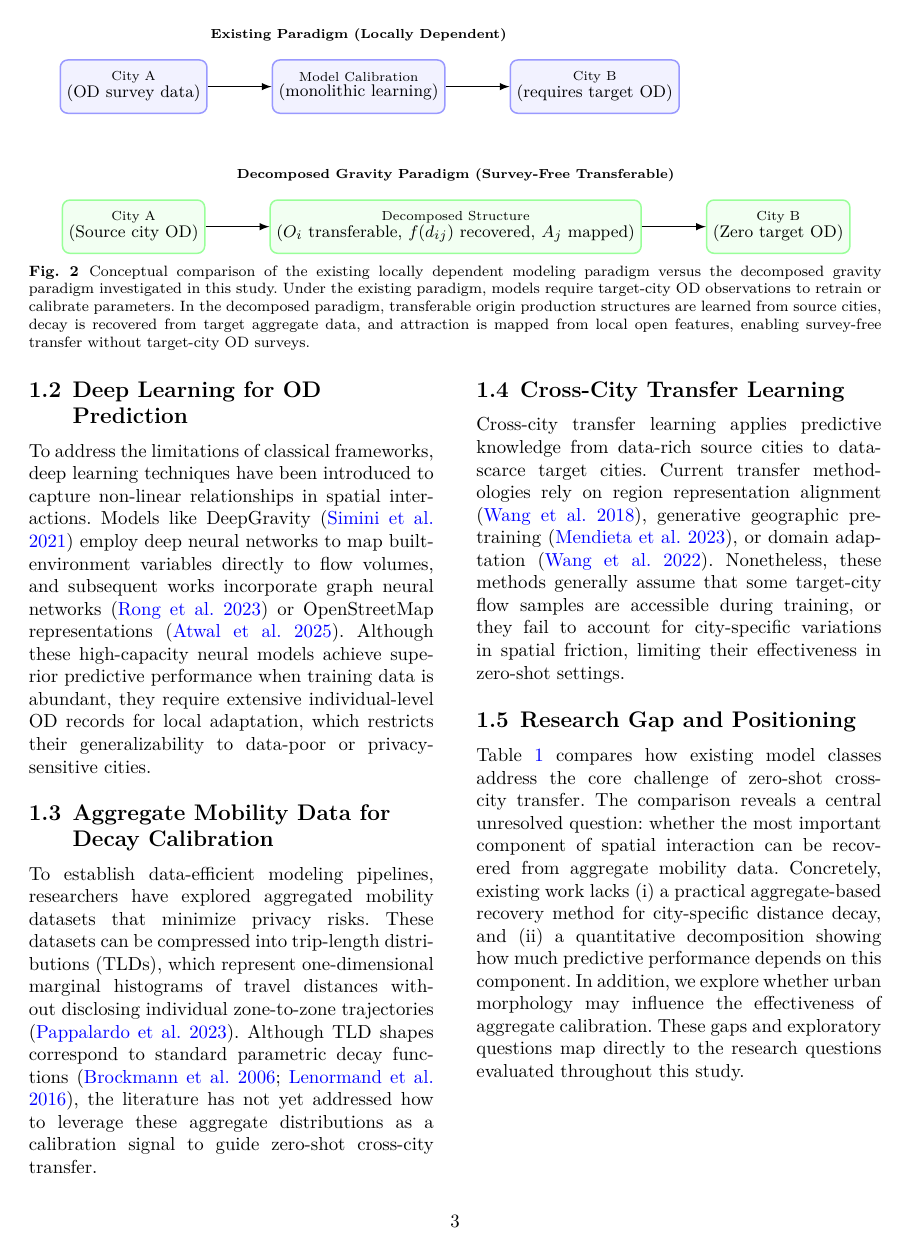
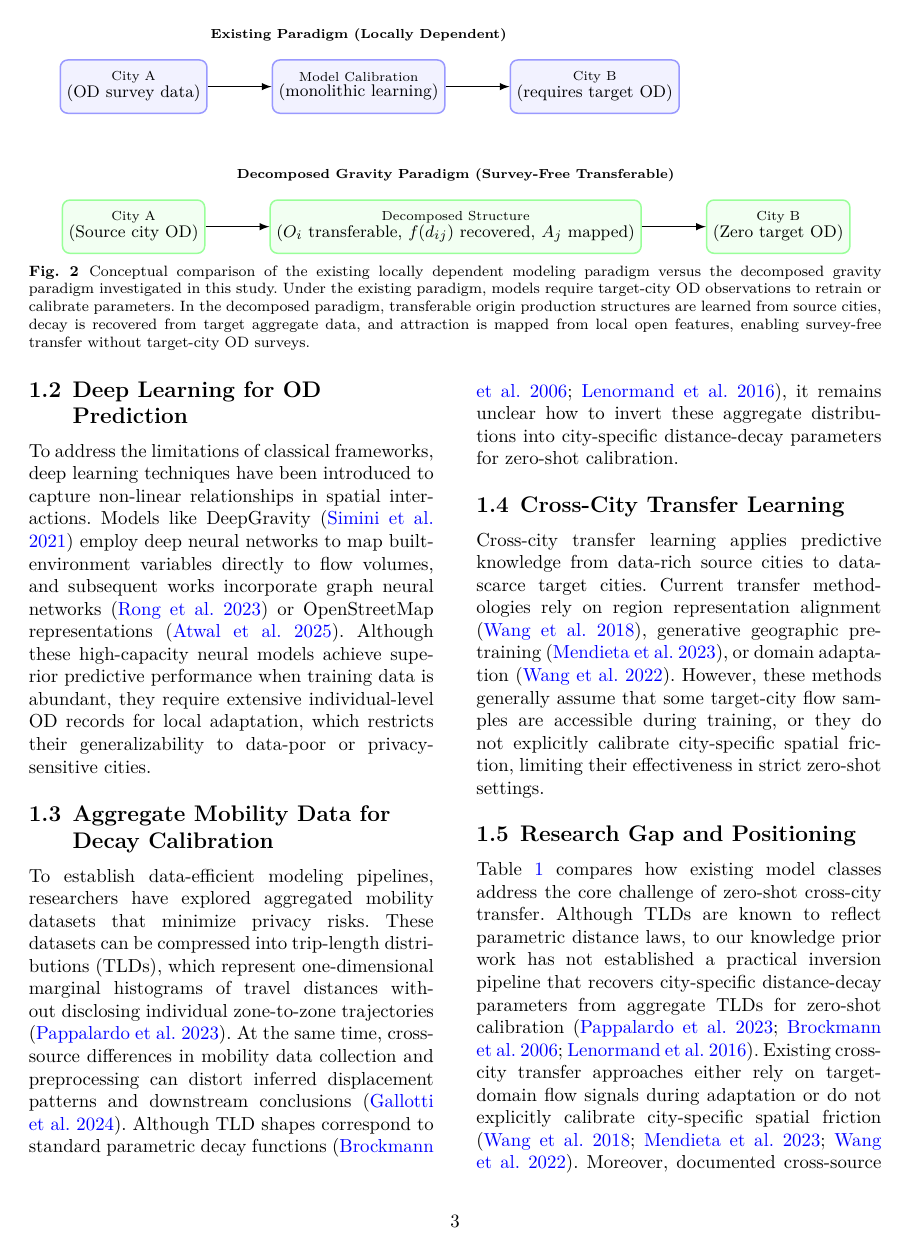
Before and after one commit to thinhnq-ibl/PCSF-TIM, a LaTeX paper (paper/draft_paper_springer.tex): page 3 of 20. Compiled offline with LuaLaTeX; a LaTeX package or settings file that is missing is left out.

Commit message:
update citation

```diff
--- a/paper/draft_paper_springer.tex
+++ b/paper/draft_paper_springer.tex
@@ -97,13 +97,13 @@ Classical spatial interaction models, such as gravity models \citep{wilson1971,t
 To address the limitations of classical frameworks, deep learning techniques have been introduced to capture non-linear relationships in spatial interactions. Models like DeepGravity \citep{simini2021} employ deep neural networks to map built-environment variables directly to flow volumes, and subsequent works incorporate graph neural networks \citep{Rong2023goddag} or OpenStreetMap representations \citep{atwal2025commuting}. Although these high-capacity neural models achieve superior predictive performance when training data is abundant, they require extensive individual-level OD records for local adaptation, which restricts their generalizability to data-poor or privacy-sensitive cities.
 
 \subsection{Aggregate Mobility Data for Decay Calibration}
-To establish data-efficient modeling pipelines, researchers have explored aggregated mobility datasets that minimize privacy risks. These datasets can be compressed into trip-length distributions (TLDs), which represent one-dimensional marginal histograms of travel distances without disclosing individual zone-to-zone trajectories \citep{pappalardo2023analytical}. Although TLD shapes correspond to standard parametric decay functions \citep{brockmann2006scaling,lenormand2016systematic}, the literature has not yet addressed how to leverage these aggregate distributions as a calibration signal to guide zero-shot cross-city transfer.
+To establish data-efficient modeling pipelines, researchers have explored aggregated mobility datasets that minimize privacy risks. These datasets can be compressed into trip-length distributions (TLDs), which represent one-dimensional marginal histograms of travel distances without disclosing individual zone-to-zone trajectories \citep{pappalardo2023analytical}. At the same time, cross-source differences in mobility data collection and preprocessing can distort inferred displacement patterns and downstream conclusions \citep{gallotti2024distorted}. Although TLD shapes correspond to standard parametric decay functions \citep{brockmann2006scaling,lenormand2016systematic}, it remains unclear how to invert these aggregate distributions into city-specific distance-decay parameters for zero-shot calibration.
 
 \subsection{Cross-City Transfer Learning}
-Cross-city transfer learning applies predictive knowledge from data-rich source cities to data-scarce target cities. Current transfer methodologies rely on region representation alignment \citep{wang2018regiontrans}, generative geographic pre-training \citep{mendieta2023geogpt}, or domain adaptation \citep{wang2022when}. Nonetheless, these methods generally assume that some target-city flow samples are accessible during training, or they fail to account for city-specific variations in spatial friction, limiting their effectiveness in zero-shot settings.
+Cross-city transfer learning applies predictive knowledge from data-rich source cities to data-scarce target cities. Current transfer methodologies rely on region representation alignment \citep{wang2018regiontrans}, generative geographic pre-training \citep{mendieta2023geogpt}, or domain adaptation \citep{wang2022when}. However, these methods generally assume that some target-city flow samples are accessible during training, or they do not explicitly calibrate city-specific spatial friction, limiting their effectiveness in strict zero-shot settings.
 
 \subsection{Research Gap and Positioning}
-Table~\ref{tab:literature_comparison} compares how existing model classes address the core challenge of zero-shot cross-city transfer. The comparison reveals a central unresolved question: whether the most important component of spatial interaction can be recovered from aggregate mobility data. Concretely, existing work lacks (i) a practical aggregate-based recovery method for city-specific distance decay, and (ii) a quantitative decomposition showing how much predictive performance depends on this component. In addition, we explore whether urban morphology may influence the effectiveness of aggregate calibration. These gaps and exploratory questions map directly to the research questions evaluated throughout this study.
+Table~\ref{tab:literature_comparison} compares how existing model classes address the core challenge of zero-shot cross-city transfer. Although TLDs are known to reflect parametric distance laws, to our knowledge prior work has not established a practical inversion pipeline that recovers city-specific distance-decay parameters from aggregate TLDs for zero-shot calibration \citep{pappalardo2023analytical,brockmann2006scaling,lenormand2016systematic}. Existing cross-city transfer approaches either rely on target-domain flow signals during adaptation or do not explicitly calibrate city-specific spatial friction \citep{wang2018regiontrans,mendieta2023geogpt,wang2022when}. Moreover, documented cross-source distortions in mobility datasets motivate methods that remain robust under privacy-preserving aggregation \citep{gallotti2024distorted}. Consequently, whether the dominant predictive component of spatial interaction, distance decay, can be reliably recovered from privacy-preserving aggregate trip-length distributions remains an open question. Concretely, existing work lacks (i) a practical aggregate-based recovery method for city-specific distance-decay parameters, and (ii) a quantitative decomposition showing how much predictive performance depends on the distance-decay component. In addition, we explore whether urban morphology may influence the effectiveness of aggregate calibration. To the best of our knowledge, this study is the first to demonstrate that city-specific distance-decay parameters can be recovered from aggregate TLDs with high fidelity, enabling survey-free zero-shot gravity calibration. These gaps and exploratory questions map directly to the research questions evaluated throughout this study.
 
 \begin{table*}[t]
 \centering
```
Also changed, not shown: paper/draft_paper_springer.bbl, paper/draft_paper_springer.pdf, 2 other files.
